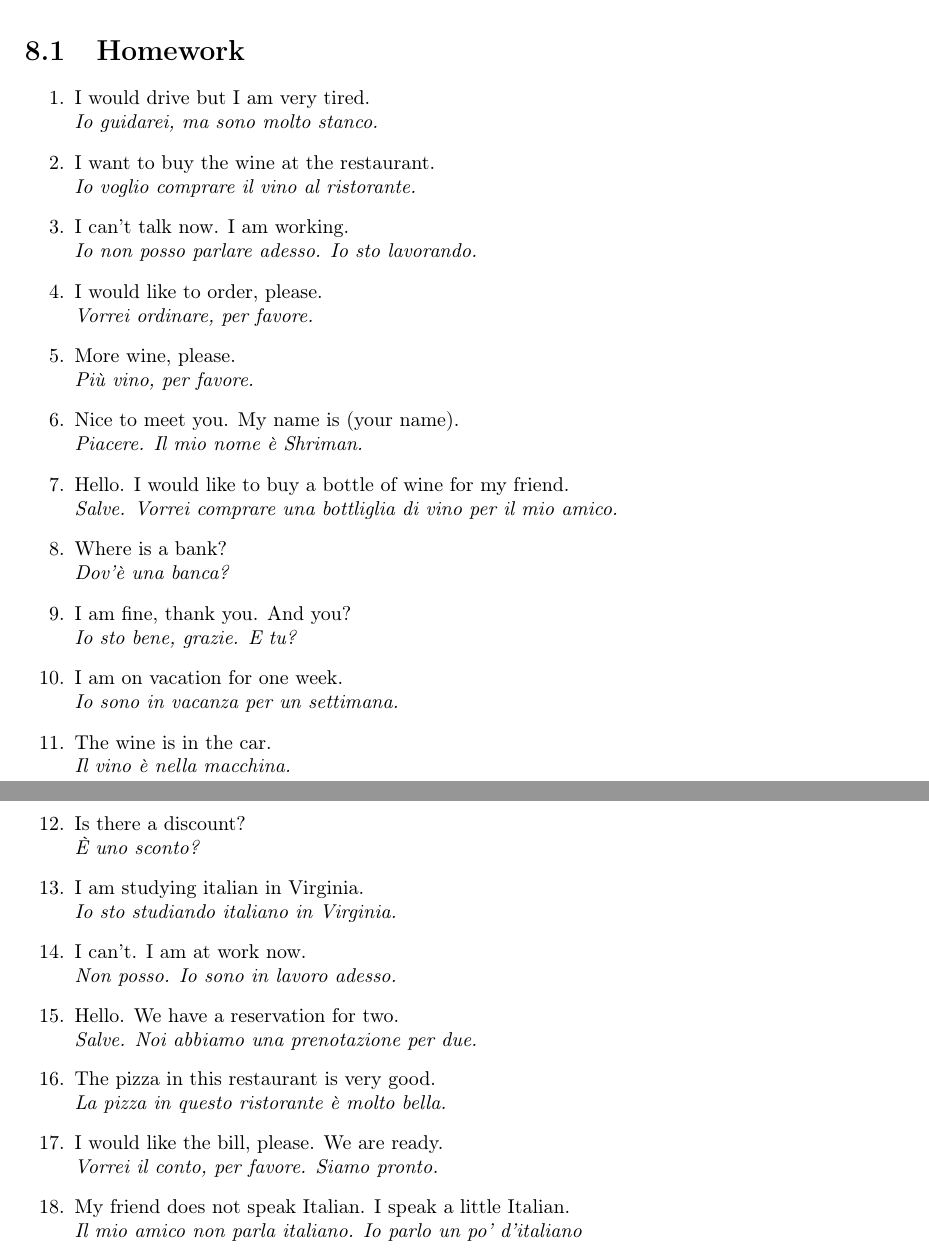
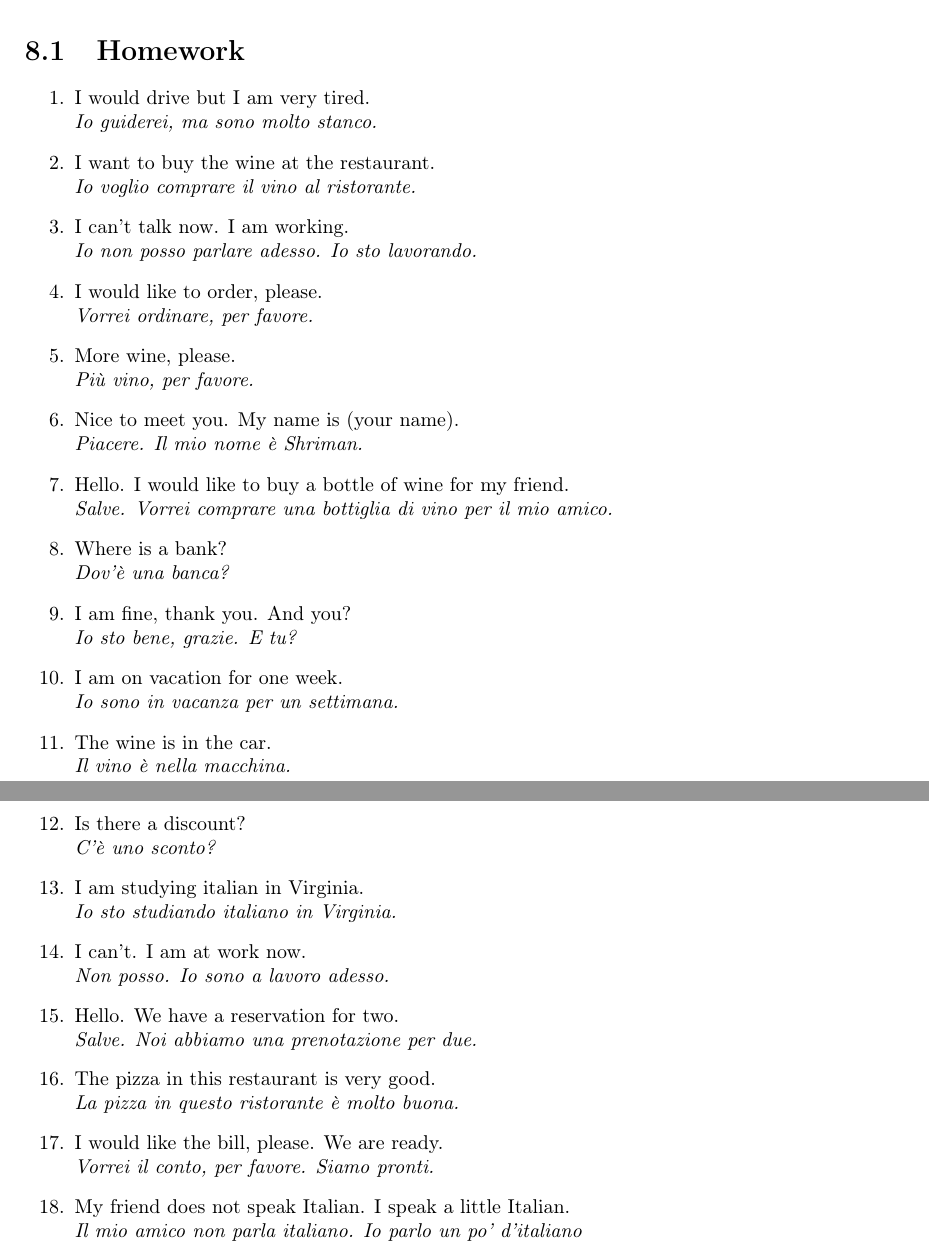
Before and after one commit to sgurungp/italian, a LaTeX book (latex/tex/italian-100.tex, which reads latex/tex/chapter08.tex): two parts of pages 33 and 34 of 38, joined at a grey line, cut so that both start at the same text. Compiled offline with pdfLaTeX.

Commit message:
Update chapter08.tex with corrections to homework.

```diff
--- a/latex/tex/chapter08.tex
+++ b/latex/tex/chapter08.tex
@@ -7,7 +7,7 @@
 \section{Homework}
 \begin{enumerate}
 	\item I would drive but I am very tired.        \\
-	  \iti{Io guidarei, ma sono molto stanco.}
+	  \iti{Io guiderei, ma sono molto stanco.}
 	\item I want to buy the wine at the restaurant. \\
 	  \iti{Io voglio comprare il vino al ristorante.}
 	\item I can’t talk now. I am working.           \\
@@ -19,7 +19,7 @@
 	\item Nice to meet you. My name is (your name). \\
 	  \iti{Piacere. Il mio nome è Shriman.}
 	\item Hello. I would like to buy a bottle of wine for my friend. \\
-	  \iti{Salve. Vorrei comprare una bottliglia di vino per il mio amico.}
+	  \iti{Salve. Vorrei comprare una bottiglia di vino per il mio amico.}
 	\item Where is a bank?                \\
 	  \iti{Dov'è una banca?}
 	\item I am fine, thank you. And you?   \\
@@ -29,17 +29,17 @@
 	\item The wine is in the car.         \\
 	  \iti{Il vino è nella macchina.}
 	\item Is there a discount?            \\
-	  \iti{È uno sconto?}
+	  \iti{C'è uno sconto?}
 	\item I am studying italian in Virginia.           \\
 	  \iti{Io sto studiando italiano in Virginia.}
 	\item I can’t. I am at work now.                   \\
-	  \iti{Non posso. Io sono in lavoro adesso.}
+	  \iti{Non posso. Io sono a lavoro adesso.}
 	\item Hello. We have a reservation for two.        \\
 	  \iti{Salve. Noi abbiamo una prenotazione per due.}
 	\item The pizza in this restaurant is very good.   \\
-	  \iti{La pizza in questo ristorante è molto bella.}
+	  \iti{La pizza in questo ristorante è molto buona.}
 	\item I would like the bill, please. We are ready. \\
-	  \iti{Vorrei il conto, per favore. Siamo pronto.}
+	  \iti{Vorrei il conto, per favore. Siamo pronti.}
 	\item My friend does not speak Italian. I speak a little Italian. \\
 	  \iti{Il mio amico non parla italiano. Io parlo un po' d'italiano}
 	\item I would try this dish. Thank you.             \\
```
